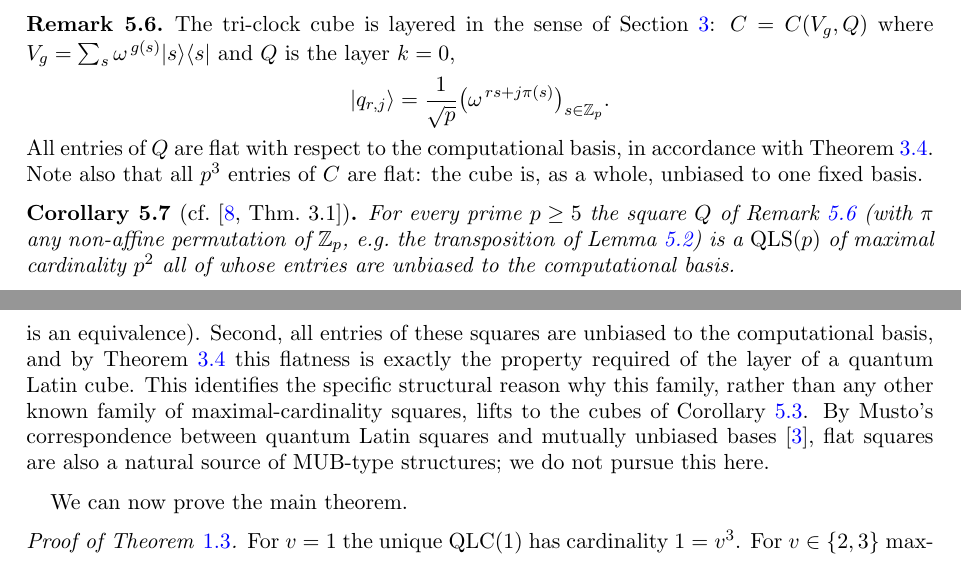
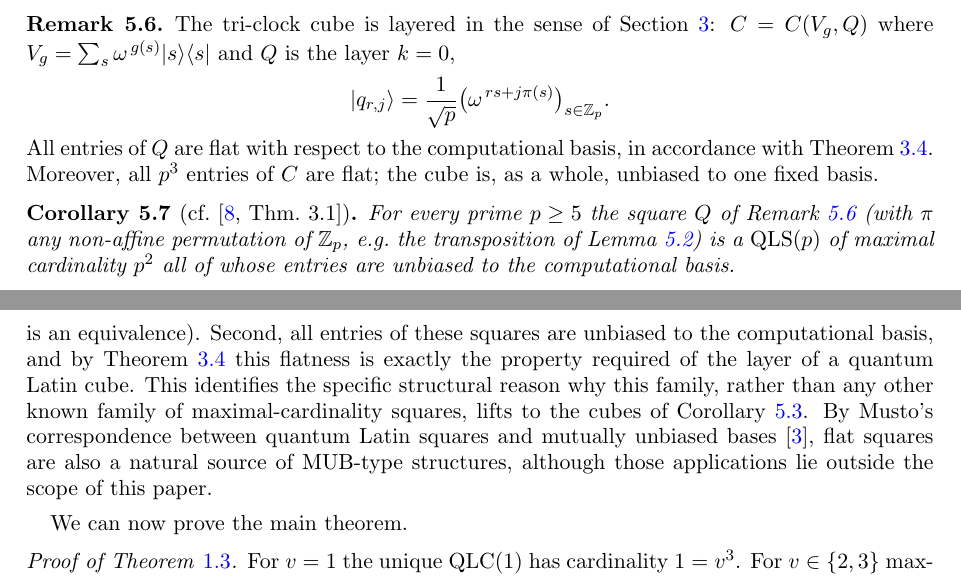
Before and after one commit to okmath2026/Quantum-Latin-Cubes, a LaTeX paper (quantum_latin_cubes.tex): two parts of pages 9 and 10 of 15, joined at a grey line, cut so that both start at the same text. Compiled offline with pdfLaTeX.

Commit message:
Refine manuscript prose

```diff
--- a/quantum_latin_cubes.tex
+++ b/quantum_latin_cubes.tex
@@ -795,9 +795,8 @@ layer $k=0$,
 \ket{q_{r,j}}=\frac1{\sqrt p}\bigl(\omega^{\,rs+j\pi(s)}\bigr)_{s\in\Z_p}.
 \]
 All entries of $Q$ are flat with respect to the computational basis, in
-accordance with Theorem~\ref{thm:layered}.  Note also that all $p^3$
-entries of $C$ are flat: the cube is, as a whole, unbiased to one fixed
-basis.
+accordance with Theorem~\ref{thm:layered}.  Moreover, all $p^3$ entries of
+$C$ are flat; the cube is, as a whole, unbiased to one fixed basis.
 \end{remark}
 
 \begin{corollary}[{cf.\ \cite[Thm.~3.1]{ZZTS2025}}]\label{cor:flatqls}
@@ -830,10 +829,10 @@ Theorem~\ref{thm:layered} this flatness is exactly the property required
 of the layer of a quantum Latin cube.  This identifies the specific
 structural reason why this family, rather than any other known family of
 maximal-cardinality squares, lifts to the cubes of
-Corollary~\ref{cor:prime}.  By Musto's correspondence between
-quantum Latin squares and mutually unbiased bases~\cite{Musto2017}, flat
-squares are also a natural source of MUB-type structures; we do not pursue
-this here.
+Corollary~\ref{cor:prime}.  By Musto's correspondence between quantum Latin
+squares and mutually unbiased bases~\cite{Musto2017}, flat squares are also
+a natural source of MUB-type structures, although those applications lie
+outside the scope of this paper.
 \end{remark}
 
 We can now prove the main theorem.
```
Also changed, not shown: quantum_latin_cubes.pdf, quantum_latin_cubes.tex (4 more changed lines).
